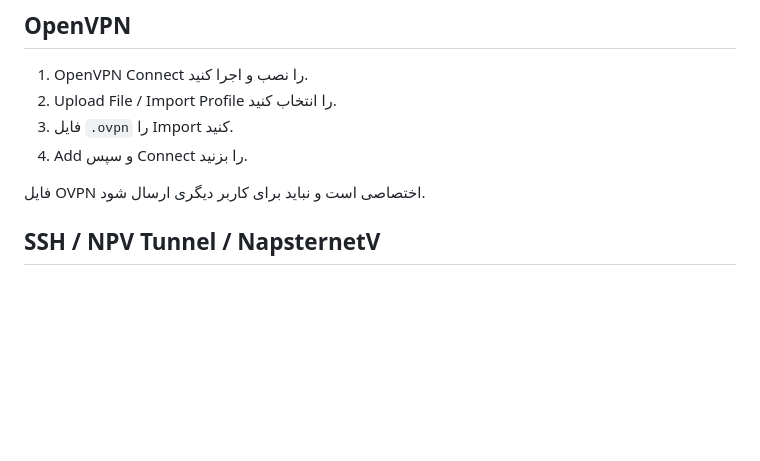
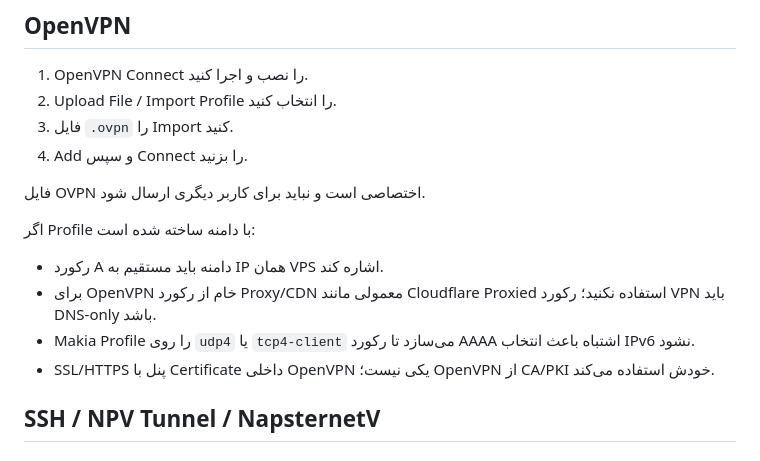
Before and after one commit to mahanneo/Dragon-VPS-Manager-NG, a Markdown page: docs/CLIENT-GUIDE-FA.md, the part around the change. Drawn GitHub-style; blank space fills up the shorter version.

Commit message:
docs: document OpenVPN domain and DNS-only behavior

```diff
--- a/docs/CLIENT-GUIDE-FA.md
+++ b/docs/CLIENT-GUIDE-FA.md
@@ -58,6 +58,12 @@ https://YOUR-PANEL-DOMAIN/help/connect
 
 فایل OVPN اختصاصی است و نباید برای کاربر دیگری ارسال شود.
 
+اگر Profile با دامنه ساخته شده است:
+- رکورد A دامنه باید مستقیم به IP همان VPS اشاره کند.
+- برای OpenVPN خام از رکورد Proxy/CDN معمولی مانند Cloudflare Proxied استفاده نکنید؛ رکورد VPN باید DNS-only باشد.
+- Makia Profile را روی `udp4` یا `tcp4-client` می‌سازد تا رکورد AAAA اشتباه باعث انتخاب IPv6 نشود.
+- SSL/HTTPS پنل با Certificate داخلی OpenVPN یکی نیست؛ OpenVPN از CA/PKI خودش استفاده می‌کند.
+
 ## SSH / NPV Tunnel / NapsternetV
 
 ### NPV
```
